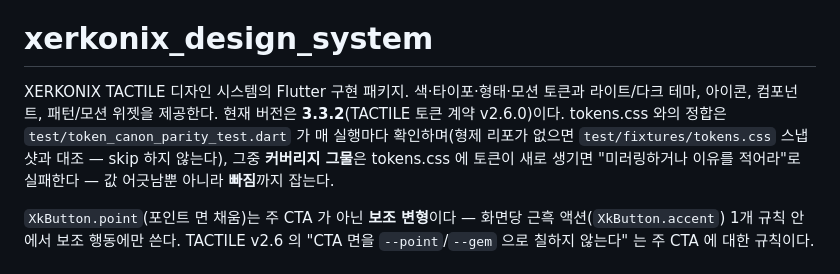
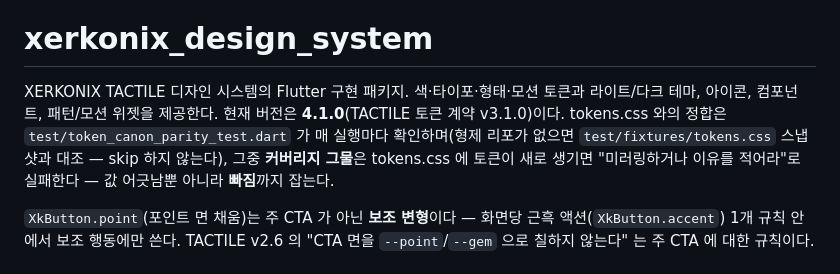
Before and after one commit to xerkonix/xerkonix-flutter-library, a Markdown page: xerkonix-design-system/README.md, the part around the change. GitHub-like rendering.

Commit message:
docs: 패키지 버전과 토큰 계약 표기를 현행으로 맞춘다
pubspec 실제 버전 4.1.0 · 토큰 계약 v3.1.0.
Co-Authored-By: Claude Opus 5 (1M context) <noreply@anthropic.com>

```diff
--- a/xerkonix-design-system/README.md
+++ b/xerkonix-design-system/README.md
@@ -4,7 +4,7 @@
 
 # xerkonix_design_system
 
-XERKONIX TACTILE 디자인 시스템의 Flutter 구현 패키지. 색·타이포·형태·모션 토큰과 라이트/다크 테마, 아이콘, 컴포넌트, 패턴/모션 위젯을 제공한다. 현재 버전은 **3.3.2**(TACTILE 토큰 계약 v2.6.0)이다. tokens.css 와의 정합은 `test/token_canon_parity_test.dart` 가 매 실행마다 확인하며(형제 리포가 없으면 `test/fixtures/tokens.css` 스냅샷과 대조 — skip 하지 않는다), 그중 **커버리지 그물**은 tokens.css 에 토큰이 새로 생기면 "미러링하거나 이유를 적어라"로 실패한다 — 값 어긋남뿐 아니라 **빠짐**까지 잡는다.
+XERKONIX TACTILE 디자인 시스템의 Flutter 구현 패키지. 색·타이포·형태·모션 토큰과 라이트/다크 테마, 아이콘, 컴포넌트, 패턴/모션 위젯을 제공한다. 현재 버전은 **4.1.0**(TACTILE 토큰 계약 v3.1.0)이다. tokens.css 와의 정합은 `test/token_canon_parity_test.dart` 가 매 실행마다 확인하며(형제 리포가 없으면 `test/fixtures/tokens.css` 스냅샷과 대조 — skip 하지 않는다), 그중 **커버리지 그물**은 tokens.css 에 토큰이 새로 생기면 "미러링하거나 이유를 적어라"로 실패한다 — 값 어긋남뿐 아니라 **빠짐**까지 잡는다.
 
 `XkButton.point`(포인트 면 채움)는 주 CTA 가 아닌 **보조 변형**이다 — 화면당 근흑 액션(`XkButton.accent`) 1개 규칙 안에서 보조 행동에만 쓴다. TACTILE v2.6 의 "CTA 면을 `--point`/`--gem` 으로 칠하지 않는다" 는 주 CTA 에 대한 규칙이다.
 
```
